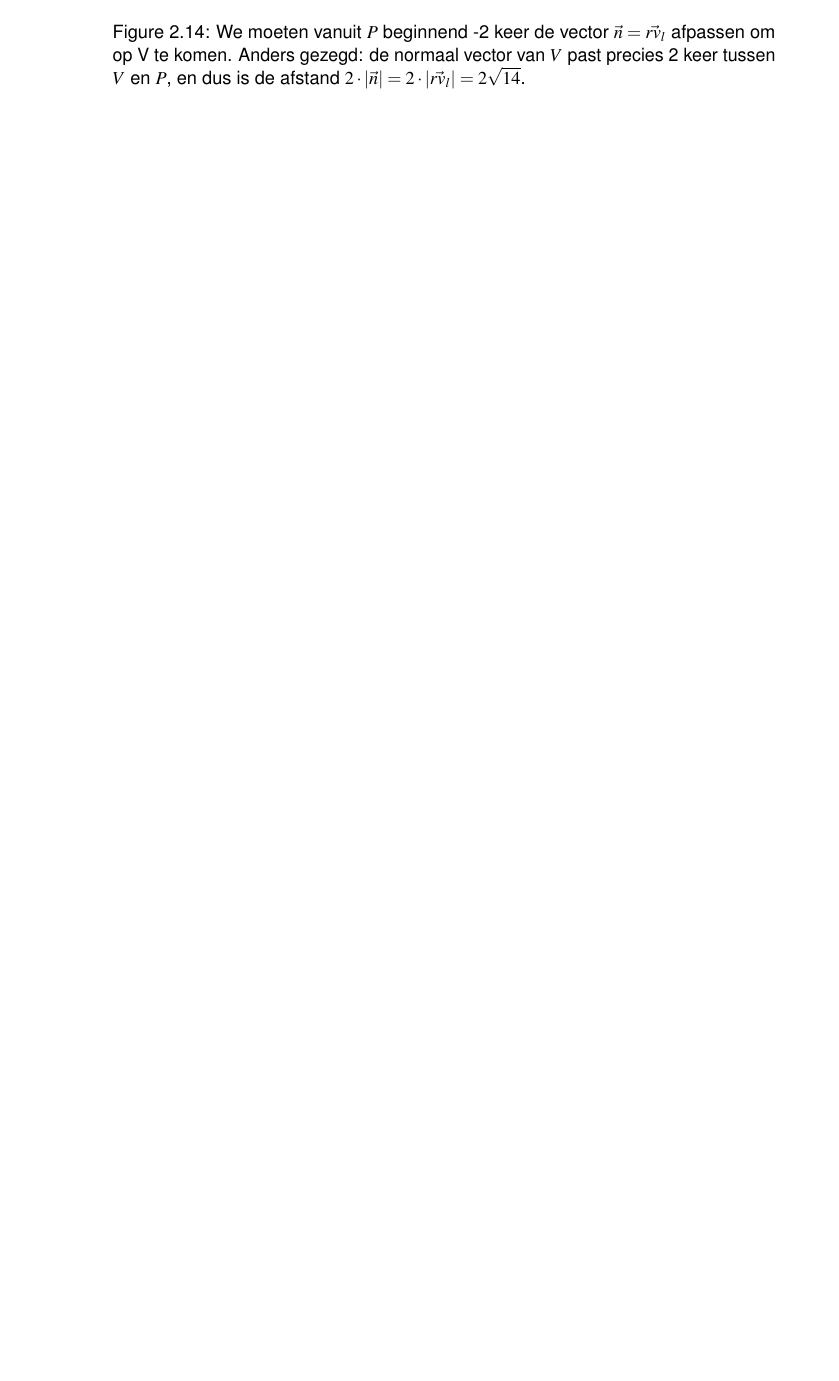
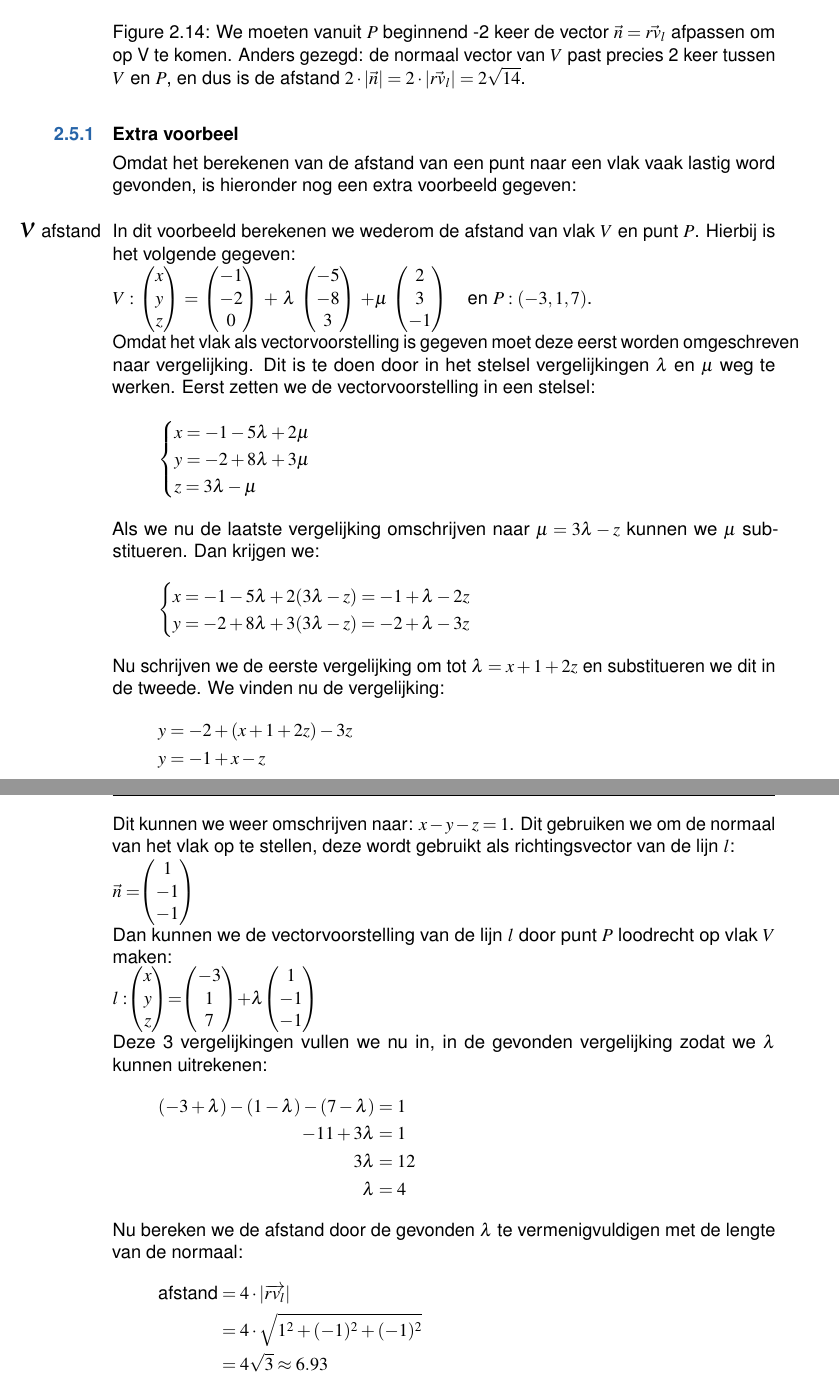
Before and after one commit to StefanRolink/Lineaire-Algebra-Dictaat-new, a LaTeX thesis (main.tex, which reads chapters/chapter02.tex): part of page 22 of 78 before the commit and two parts of pages 22 and 23 of 78 after it, the two joined at a grey line, cut so that both start at the same text, the shorter picture padded with empty space. Compiled offline with pdfLaTeX.

Commit message:
Hfst2 klaar

```diff
--- a/chapters/chapter02.tex
+++ b/chapters/chapter02.tex
@@ -406,12 +406,57 @@ of $ 14\lambda + 29 = 1 $ \\of $  \lambda = -2 $
 \item \subsubsection{de afstand uitrekenen}
 We weten nu dat als $  \lambda = -2 $ we het snijpunt van $ l  $ en $ V $ hebben. Wat betekent dat? Dat betekent dat als we beginnen in punt P en -2 keer de richtingsvector van $  l $ er bij op tellen we op het vlak V terecht komen.
 Anders gezegd de afstand tussen P en V is 2 keer de lengte van die richtingsvector. Oftewel:
-afstand $ = 2\cdot |\overrightarrow{rv_{l}})| = 2\cdot \sqrt{(-1)^{2} + (3)^{2} + (2)^{2} } = 2\sqrt{14} $ \. Zie  figuur  \ref{fig:afstand-2}
+afstand $ = 2\cdot |\overrightarrow{rv_{l}}| = 2\cdot \sqrt{(-1)^{2} + (3)^{2} + (2)^{2} } = 2\sqrt{14} $ \. Zie  figuur  \ref{fig:afstand-2}
 \end{enumerate}
 
 \figuur[1]{afstand-2}{We moeten vanuit $ P $ beginnend -2 keer de vector $\vec{n} =  \vec{rv_{l}} $   afpassen om op V te komen. Anders gezegd:  de normaal vector van $ V $ past  precies 2 keer tussen $ V $ en $ P $, en dus is de afstand $ 2\cdot |\vec{n}| =  2\cdot |\vec{rv_{l}}| = 2\sqrt{14} $.}
 
+\subsection{Extra voorbeel}
+Omdat het berekenen van de afstand van een punt naar een vlak vaak lastig word gevonden, is hieronder nog een extra voorbeeld gegeven: \\
 
+\mybv[afstand]
+{ In dit voorbeeld berekenen we wederom de afstand van vlak $V$ en punt $P$. Hierbij is het volgende gegeven: \\
+	$V: \ \vecdrie{x}{y}{z} \ = \ \vecdrie{-1}{-2}{0} \ + \ \lambda \ \vecdrie{-5}{-8}{3} \  + \mu \ \vecdrie{2}{3}{-1} $ \ \ \ en $P: (-3,1,7)$.
+}
+Omdat het vlak als vectorvoorstelling is gegeven moet deze eerst worden omgeschreven naar vergelijking. Dit is te doen door in het stelsel vergelijkingen $\lambda$ en $\mu$ weg te werken.
+Eerst zetten we de vectorvoorstelling in een stelsel:
+\[\begin{cases}
+x = -1 -5\lambda + 2\mu\\
+y = -2 + 8\lambda + 3\mu\\
+z = 3\lambda - \mu
+\end{cases}
+\]
+Als we nu de laatste vergelijking omschrijven naar $\mu = 3\lambda-z$ kunnen we $\mu$ substitueren. Dan krijgen we:
+\[\begin{cases}
+x = -1 -5\lambda + 2(3\lambda-z) = -1 + \lambda -2z\\
+y = -2 + 8\lambda + 3(3\lambda-z) = -2 + \lambda - 3z\\
+\end{cases}
+\]
+Nu schrijven we de eerste vergelijking om tot $\lambda = x + 1 + 2z$ en substitueren we dit in de tweede. We vinden nu de vergelijking:
+\begin{align*}
+    y &= -2+(x+1+2z) -3z \\
+    y &= -1 + x - z \\
+\end{align*}
+Dit kunnen we weer omschrijven naar: $x-y-z=1$. Dit gebruiken we om de normaal van het vlak op te stellen, deze wordt gebruikt als richtingsvector van de lijn $l$: \\
+    $ \vec{n} = \vecdrie{1}{-1}{-1}  $
+
+Dan kunnen we de vectorvoorstelling van de lijn $l$ door punt $P$ loodrecht op vlak $V$ maken: \\
+$l: \vecdrie{x}{y}{z} = \vecdrie{-3}{1}{7} + \lambda \vecdrie{1}{-1}{-1} $ \\
+Deze 3 vergelijkingen vullen we nu in, in de gevonden vergelijking zodat we $\lambda$ kunnen uitrekenen:
+\begin{align*}
+    (-3 + \lambda) - (1-\lambda) - (7-\lambda) &= 1 \\
+    -11 + 3\lambda &= 1 \\
+    3\lambda &= 12 \\
+    \lambda &= 4
+\end{align*}
+Nu bereken we de afstand door de gevonden $\lambda$ te vermenigvuldigen met de lengte van de normaal:
+\begin{align*}
+    \text{afstand} &= 4\cdot |\overrightarrow{rv_{l}}| \\
+    &= 4\cdot \sqrt{1^{2} + (-1)^{2} + (-1)^{2} } \\
+    &= 4\sqrt{3} \approx 6.93
+\end{align*}
+
+\newpage
 \subsubsection{Opgaven}
 \begin{enumerate}
 	\item  Bereken \ $ \vec{a} + \vec{b} $, \quad $ \vec{a} - \vec{b} $, \ en \ $  (\vec{a} , \vec{b}) $  als $ \vec{a} = \vecvier{3}{-1}{2}{0}  $ \  en \  $  \vec{b} =  \vecvier{-2}{2}{4}{7} $
```
Also changed, not shown: chapters/chapter07.tex (+5 -5 lines), chapters/chapter02.tex (16 more changed lines).
